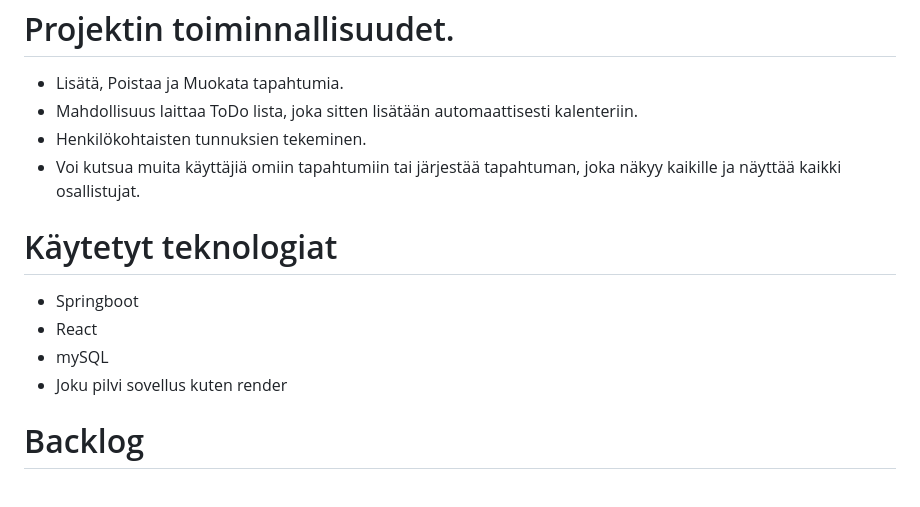
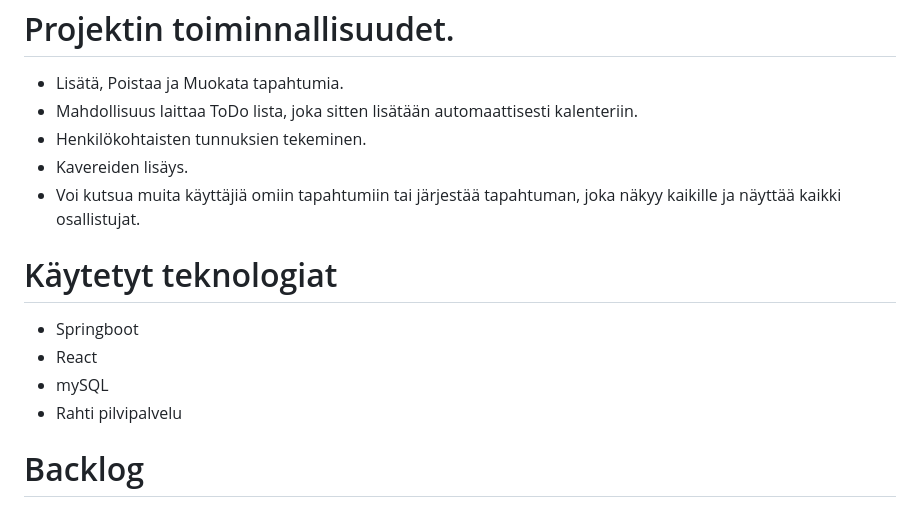
Before and after one commit to OP2-Syntax/Kalenteri, a Markdown page: README.md, the part around the change. Rendered like a GitHub page.

Commit message:
Update README.md
fixes to readme

```diff
--- a/README.md
+++ b/README.md
@@ -22,13 +22,14 @@ Projektin tarkoituksena on helpottaa omien menojen suunnittelua ja ratkaisemaan
 - Lisätä, Poistaa ja Muokata tapahtumia.
 - Mahdollisuus laittaa ToDo lista, joka sitten lisätään automaattisesti kalenteriin.
 - Henkilökohtaisten tunnuksien tekeminen.
+- Kavereiden lisäys.
 - Voi kutsua muita käyttäjiä omiin tapahtumiin tai järjestää tapahtuman, joka näkyy kaikille ja näyttää kaikki osallistujat.
 
 # Käytetyt teknologiat
 - Springboot
 - React
 - mySQL
-- Joku pilvi sovellus kuten render
+- Rahti pilvipalvelu
 
 # Backlog
 [Link to Backlog](https://github.com/orgs/OP2-Syntax/projects/1)
```
